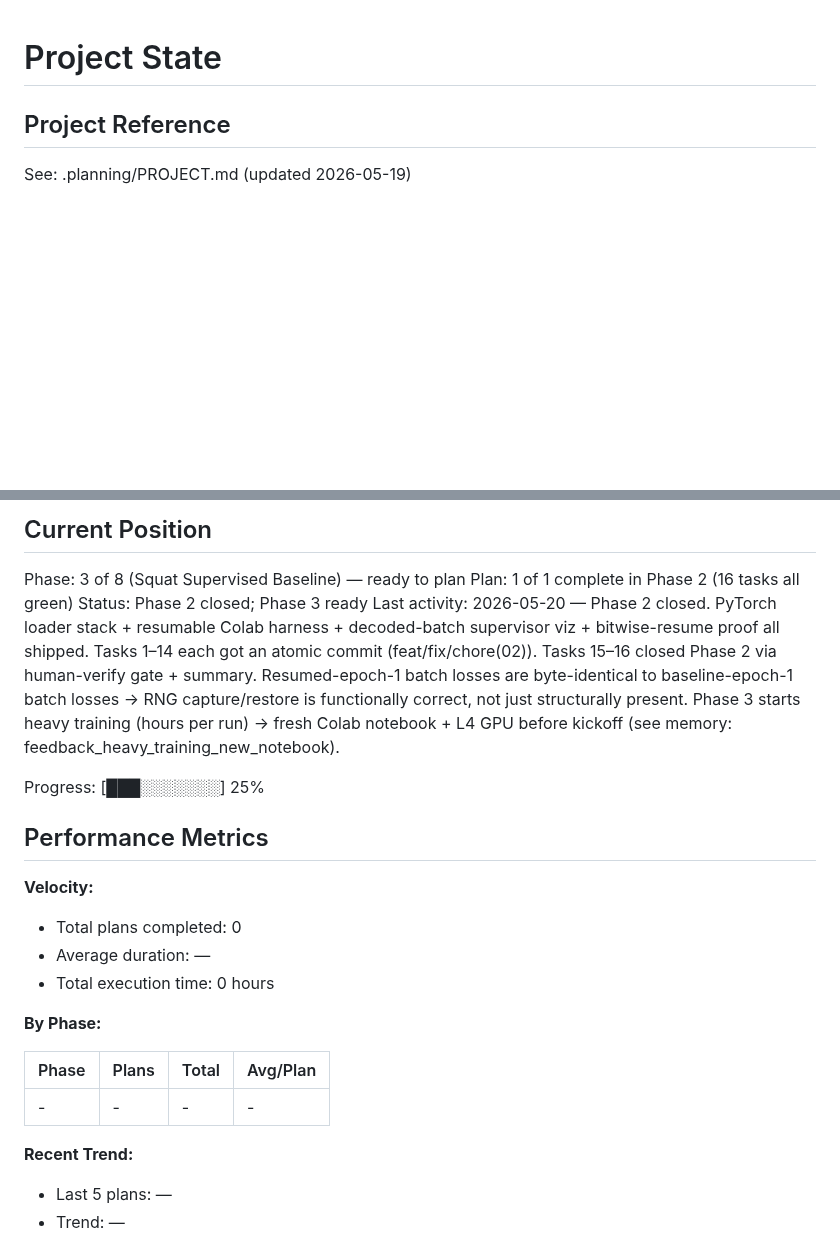
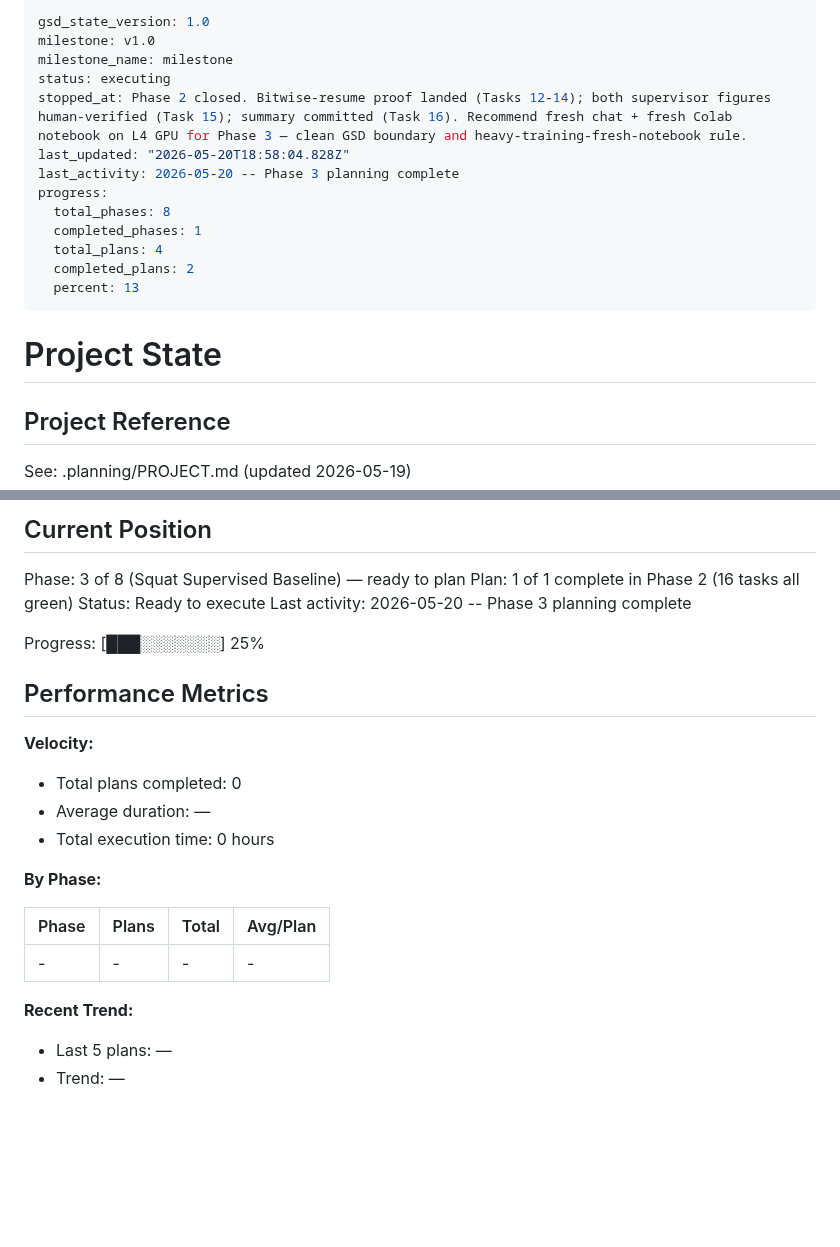
Before and after one commit to Ibrahim-Shahin1/fitnova, a Markdown page: .planning/STATE.md, 2 parts joined by grey strips. GitHub-like rendering; blank space fills up the shorter version.

Commit message:
docs(03): record Phase 3 planning completion in STATE.md

```diff
--- a/.planning/STATE.md
+++ b/.planning/STATE.md
@@ -1,3 +1,19 @@
+---
+gsd_state_version: 1.0
+milestone: v1.0
+milestone_name: milestone
+status: executing
+stopped_at: Phase 2 closed. Bitwise-resume proof landed (Tasks 12-14); both supervisor figures human-verified (Task 15); summary committed (Task 16). Recommend fresh chat + fresh Colab notebook on L4 GPU for Phase 3 — clean GSD boundary and heavy-training-fresh-notebook rule.
+last_updated: "2026-05-20T18:58:04.828Z"
+last_activity: 2026-05-20 -- Phase 3 planning complete
+progress:
+  total_phases: 8
+  completed_phases: 1
+  total_plans: 4
+  completed_plans: 2
+  percent: 13
+---
+
 # Project State
 
 ## Project Reference
@@ -11,14 +27,15 @@ See: .planning/PROJECT.md (updated 2026-05-19)
 
 Phase: 3 of 8 (Squat Supervised Baseline) — ready to plan
 Plan: 1 of 1 complete in Phase 2 (16 tasks all green)
-Status: Phase 2 closed; Phase 3 ready
-Last activity: 2026-05-20 — Phase 2 closed. PyTorch loader stack + resumable Colab harness + decoded-batch supervisor viz + bitwise-resume proof all shipped. Tasks 1–14 each got an atomic commit (feat/fix/chore(02)). Tasks 15–16 closed Phase 2 via human-verify gate + summary. Resumed-epoch-1 batch losses are byte-identical to baseline-epoch-1 batch losses → RNG capture/restore is functionally correct, not just structurally present. Phase 3 starts heavy training (hours per run) → fresh Colab notebook + L4 GPU before kickoff (see memory: feedback_heavy_training_new_notebook).
+Status: Ready to execute
+Last activity: 2026-05-20 -- Phase 3 planning complete
 
 Progress: [███░░░░░░░] 25%
 
 ## Performance Metrics
 
 **Velocity:**
+
 - Total plans completed: 0
 - Average duration: —
 - Total execution time: 0 hours
@@ -30,6 +47,7 @@ Progress: [███░░░░░░░] 25%
 | - | - | - | - |
 
 **Recent Trend:**
+
 - Last 5 plans: —
 - Trend: —
 
```
